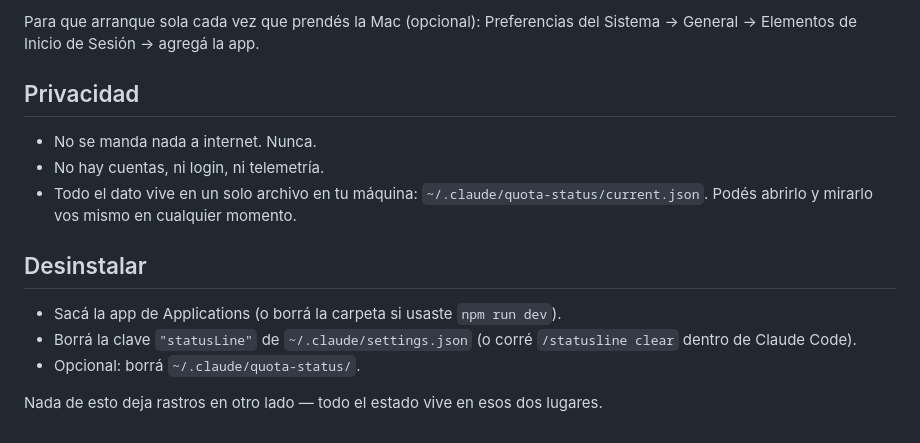
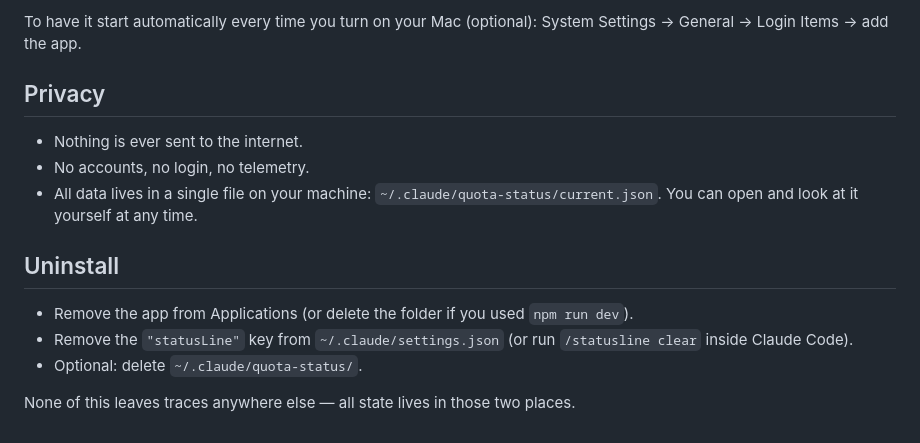
Before and after one commit to malenitaa/usage, a Markdown page: INSTALL.md, the part around one of its changes. Rendered like a GitHub page.

Commit message:
Translate public README and INSTALL guide to English

```diff
--- a/INSTALL.md
+++ b/INSTALL.md
@@ -106,21 +105,22 @@ Depende de cómo la tengas corriendo:
 
-Para que arranque sola cada vez que prendés la Mac (opcional): Preferencias
-del Sistema → General → Elementos de Inicio de Sesión → agregá la app.
+To have it start automatically every time you turn on your Mac
+(optional): System Settings → General → Login Items → add the app.
 
-## Privacidad
+## Privacy
 
-- No se manda nada a internet. Nunca.
-- No hay cuentas, ni login, ni telemetría.
-- Todo el dato vive en un solo archivo en tu máquina:
-  `~/.claude/quota-status/current.json`. Podés abrirlo y mirarlo vos
-  mismo en cualquier momento.
+- Nothing is ever sent to the internet.
+- No accounts, no login, no telemetry.
+- All data lives in a single file on your machine:
+  `~/.claude/quota-status/current.json`. You can open and look at it
+  yourself at any time.
 
-## Desinstalar
+## Uninstall
 
-- Sacá la app de Applications (o borrá la carpeta si usaste `npm run dev`).
-- Borrá la clave `"statusLine"` de `~/.claude/settings.json` (o corré
-  `/statusline clear` dentro de Claude Code).
-- Opcional: borrá `~/.claude/quota-status/`.
+- Remove the app from Applications (or delete the folder if you used
+  `npm run dev`).
+- Remove the `"statusLine"` key from `~/.claude/settings.json` (or run
+  `/statusline clear` inside Claude Code).
+- Optional: delete `~/.claude/quota-status/`.
 
-Nada de esto deja rastros en otro lado — todo el estado vive en esos
-dos lugares.
+None of this leaves traces anywhere else — all state lives in those two
+places.
```
Also changed, not shown: other parts of INSTALL.md (+57 -58 lines), README.md (+54 -55 lines).
